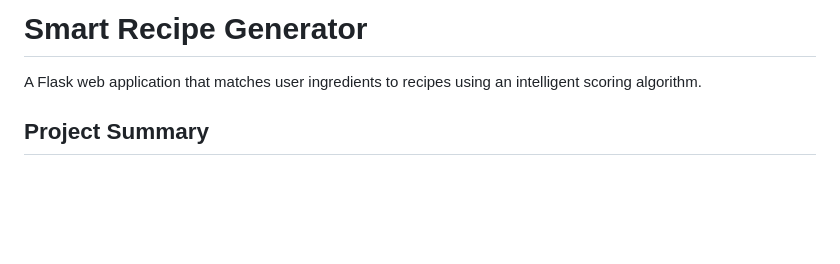
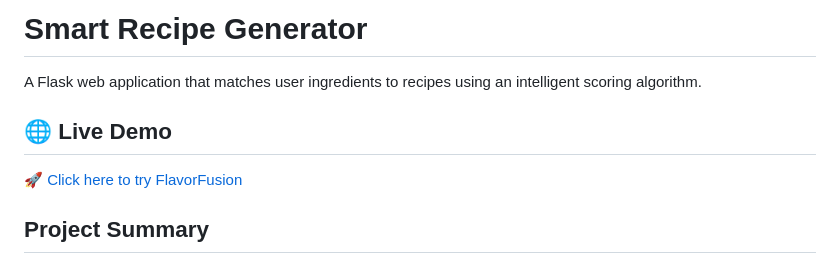
Before and after one commit to RishabhArt/FlavorFusion, a Markdown page: README.md, the part around the change. GitHub-like rendering; blank space fills up the shorter version.

```diff
--- a/README.md
+++ b/README.md
@@ -1,6 +1,11 @@
 # Smart Recipe Generator
 
 A Flask web application that matches user ingredients to recipes using an intelligent scoring algorithm.
+
+## 🌐 Live Demo
+
+[🚀 Click here to try FlavorFusion](https://flavorfusion-1-ud8o.onrender.com)
+
 
 ## Project Summary
 
```
